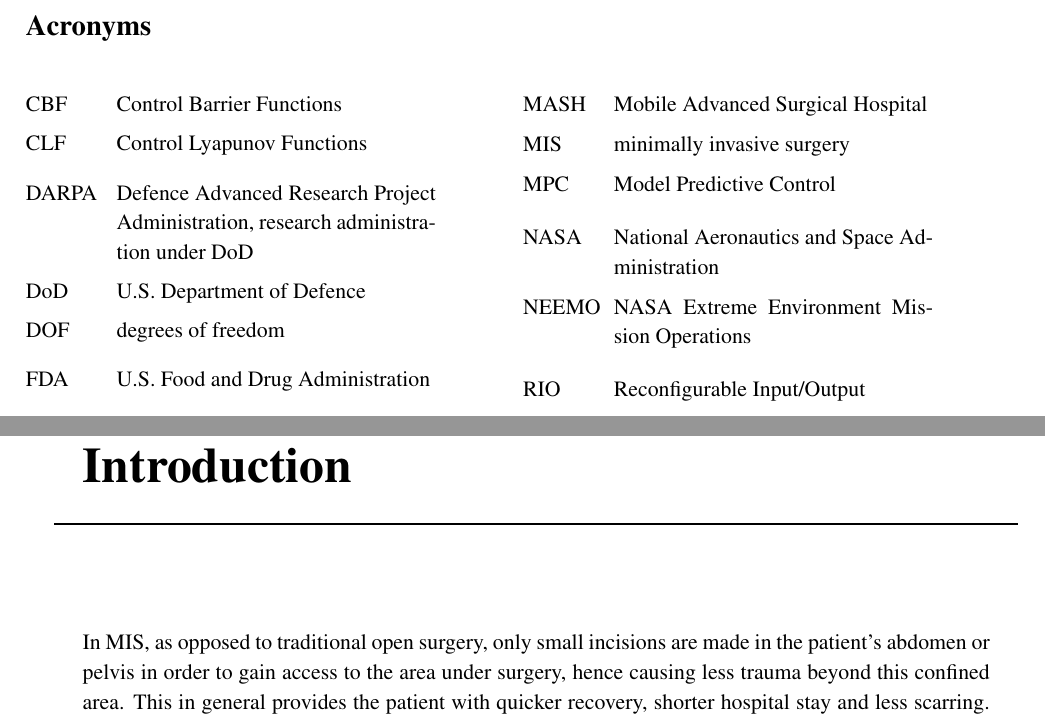
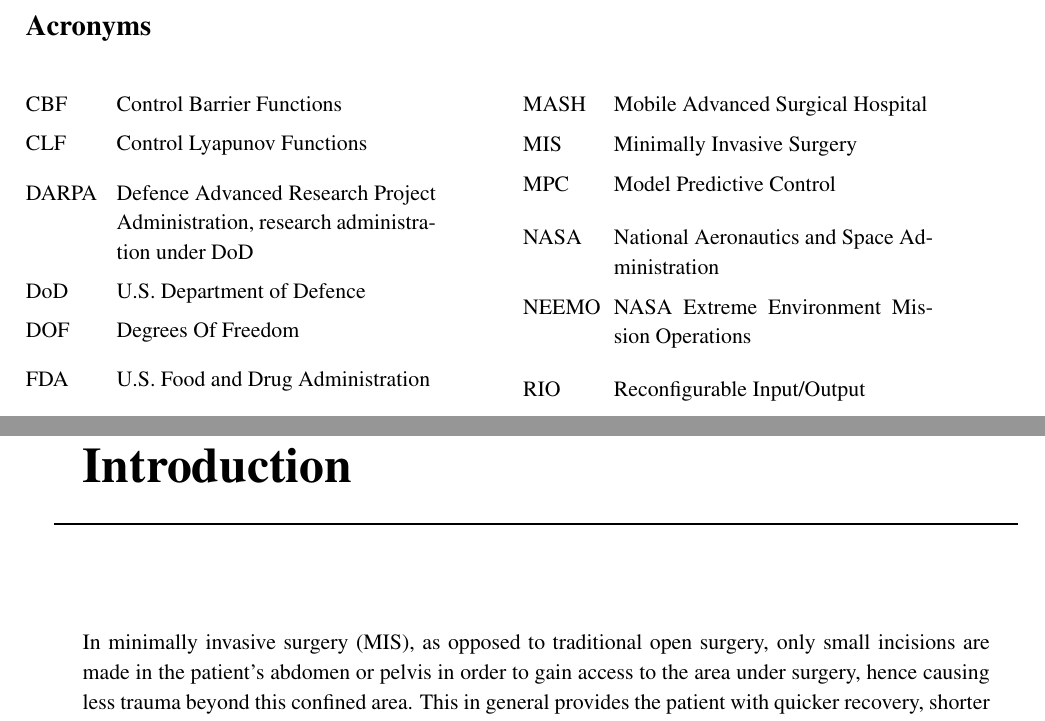
Before and after one commit to ChristianLykkegaard/da-Vinci, a LaTeX thesis (report/DaVinci_main.tex, which reads report/acronym.tex, report/glossary.tex): two parts of pages 8 and 11 of 22, joined at a grey line, cut so that both start at the same text. Compiled offline with pdfLaTeX.

Commit message:
glossery stuff

```diff
--- a/report/acronym.tex
+++ b/report/acronym.tex
@@ -17,13 +17,13 @@
 \newacronym{clf}{CLF}{Control Lyapunov Functions}%
 \newacronym{ss}{SS}{State Space}%
 \newacronym[description={Defence Advanced Research Project Administration, research administration under DoD}]{darpa}{DARPA}{Defence Advanced Research Project Administration}
-\newacronym{mis}{MIS}{minimally invasive surgery}
+\newacronym[description={Minimally Invasive Surgery}]{mis}{MIS}{minimally invasive surgery}
 \newacronym{nasa}{NASA}{National Aeronautics and Space Administration}
 \newacronym{fda}{FDA}{U.S. Food and Drug Administration}
 \newacronym{dod}{DoD}{U.S. Department of Defence}
 \newacronym{neemo}{NEEMO}{NASA Extreme Environment Mission Operations}
 \newacronym{mash}{MASH}{Mobile Advanced Surgical Hospital}
-\newacronym{dof}{DOF}{degrees of freedom}
+\newacronym[description={Degrees Of Freedom}]{dof}{DOF}{degrees of freedom}
 \newacronym{iss}{ISS}{International Space Station}
 \newacronym{mpc}{MPC}{Model Predictive Control}
 \newacronym{cbf}{CBF}{Control Barrier Functions}
--- a/report/glossary.tex
+++ b/report/glossary.tex
@@ -15,7 +15,7 @@
 
 \newglossaryentry{laparoscopy}
 {name=laparoscopy,
- description={type of \gls{mis} where telescopic surgical instruments are inserted via trocars through small incisions in the patient's abdomen or pelvis},
+ description={type of MIS where telescopic surgical instruments are inserted via trocars through small incisions in the patient's abdomen or pelvis},
  plural={laparoscopies}
 }
 
```
